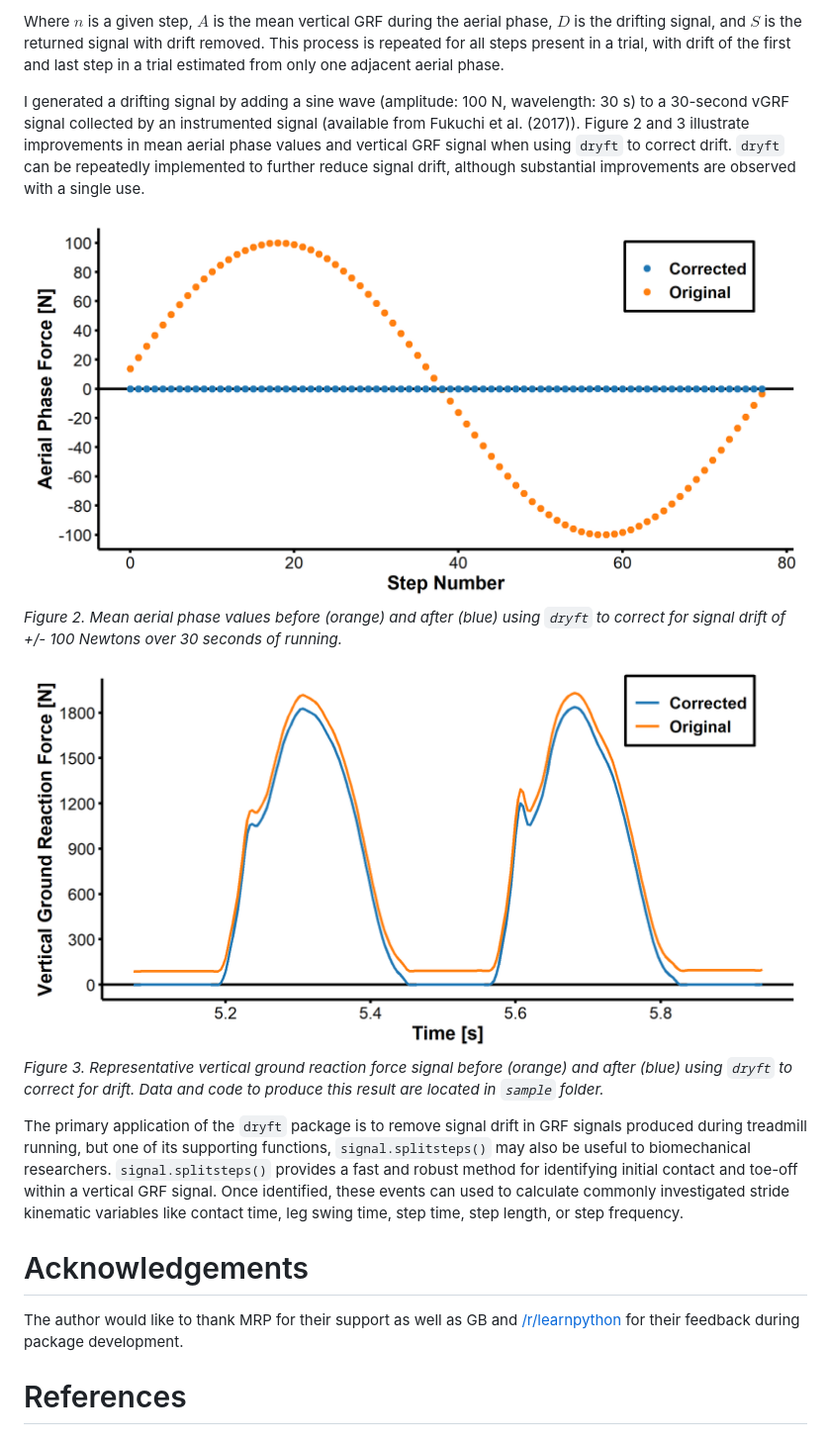
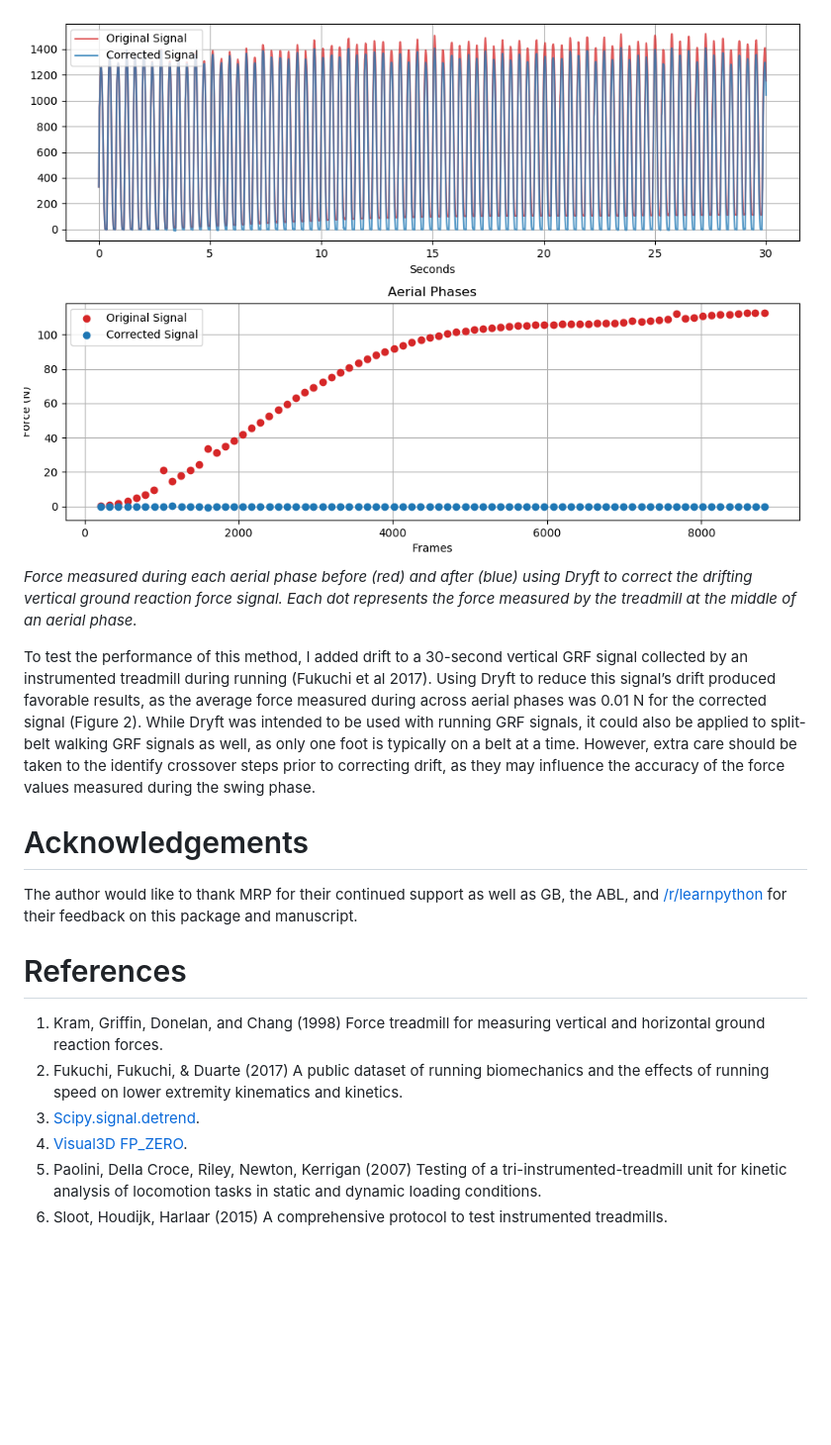
Before and after one commit to alcantarar/dryft, a Markdown page: documentation/JOSS_submission/paper.md, the part around the change printed below. Shown: that part at 99% size. Rendered like a GitHub page; blank space fills up the shorter version.

```diff
--- a/documentation/JOSS_submission/paper.md
+++ b/documentation/JOSS_submission/paper.md
@@ -55,36 +63,26 @@ $$S_n = D_n - \frac{A_n + A_{n+1}}{2}$$
 
-Where $n$ is a given step, $A$ is the mean vertical GRF during the aerial phase, $D$ is the drifting signal, and $S$
-is the returned signal with drift removed.
-This process is repeated for all steps present in a trial, with drift of the first and last step in a trial estimated from
-only one adjacent aerial phase.
+![Figure 2](steps2.png)
+*Force measured during each aerial phase before (red) and after (blue) using Dryft to correct the drifting vertical
+ground reaction force signal. Each dot represents the force measured by the treadmill at the middle of an aerial phase.*
 
-I generated a drifting signal by adding a sine wave (amplitude: 100 N, wavelength: 30 s) to a
-30-second vGRF signal collected by an instrumented signal (available from Fukuchi et al. (2017)).
-Figure 2 and 3 illustrate improvements in mean aerial phase values and vertical GRF signal when using `dryft` to
-correct drift.
-`dryft` can be repeatedly implemented to further reduce signal drift, although substantial improvements are
-observed with a single use.
-
-![Figure 2](steps.png)
-*Figure 2. Mean aerial phase values before (orange) and after
-(blue) using `dryft` to correct for signal drift of +/- 100 Newtons over 30 seconds of running.*
-
-![Figure3](waveform.png)
-*Figure 3. Representative vertical ground reaction force signal before (orange) and after
-(blue) using `dryft` to correct for drift.
-Data and code to produce this result are located in `sample` folder.*
-
-
-The primary application of the `dryft` package is to remove signal drift in GRF signals produced during treadmill running,
-but one of its supporting functions, `signal.splitsteps()` may also be useful to biomechanical researchers.
-`signal.splitsteps()` provides a fast and robust method for identifying initial contact and toe-off within a
-vertical GRF signal.
-Once identified, these events can used to calculate commonly investigated stride kinematic variables like contact time,
-leg swing time, step time, step length, or step frequency.
+To test the performance of this method, I added drift to a 30-second vertical GRF signal collected by an instrumented
+treadmill during running (Fukuchi et al 2017). Using Dryft to reduce this signal’s drift produced favorable results, as
+the average force measured during across aerial phases was 0.01 N for the corrected signal (Figure 2). While Dryft was
+intended to be used with running GRF signals, it could also be applied to split-belt walking GRF signals as well, as
+only one foot is typically on a belt at a time. However, extra care should be taken to the identify crossover steps
+prior to correcting drift, as they may influence the accuracy of the force values measured during the swing phase.
 
 # Acknowledgements
 
-The author would like to thank MRP for their support as well as GB and
-[/r/learnpython](https://reddit.com/r/learnpython) for their feedback during package development.
+The author would like to thank MRP for their continued support as well as GB, the ABL, and
+[/r/learnpython](https://reddit.com/r/learnpython) for their feedback on this package and manuscript.
 
 # References
+1. Kram, Griffin, Donelan, and Chang (1998) Force treadmill for measuring vertical and horizontal ground reaction forces.
+2. Fukuchi, Fukuchi, & Duarte (2017) A public dataset of running biomechanics and the effects of running speed on lower
+extremity kinematics and kinetics.
+3. [Scipy.signal.detrend](https://docs.scipy.org/doc/scipy-1.1.0/reference/generated/scipy.signal.detrend.html).
+4. [Visual3D FP_ZERO](https://www.c-motion.com/v3dwiki/index.php/FP_ZERO).
+5. Paolini, Della Croce, Riley, Newton, Kerrigan (2007) Testing of a tri-instrumented-treadmill unit for kinetic analysis
+of locomotion tasks in static and dynamic loading conditions.
+6. Sloot, Houdijk, Harlaar (2015) A comprehensive protocol to test instrumented treadmills.
```
Also changed, not shown: other parts of documentation/JOSS_submission/paper.md (+37 -29 lines), documentation/JOSS_submission/example_JOSS.png, 1 other file.
